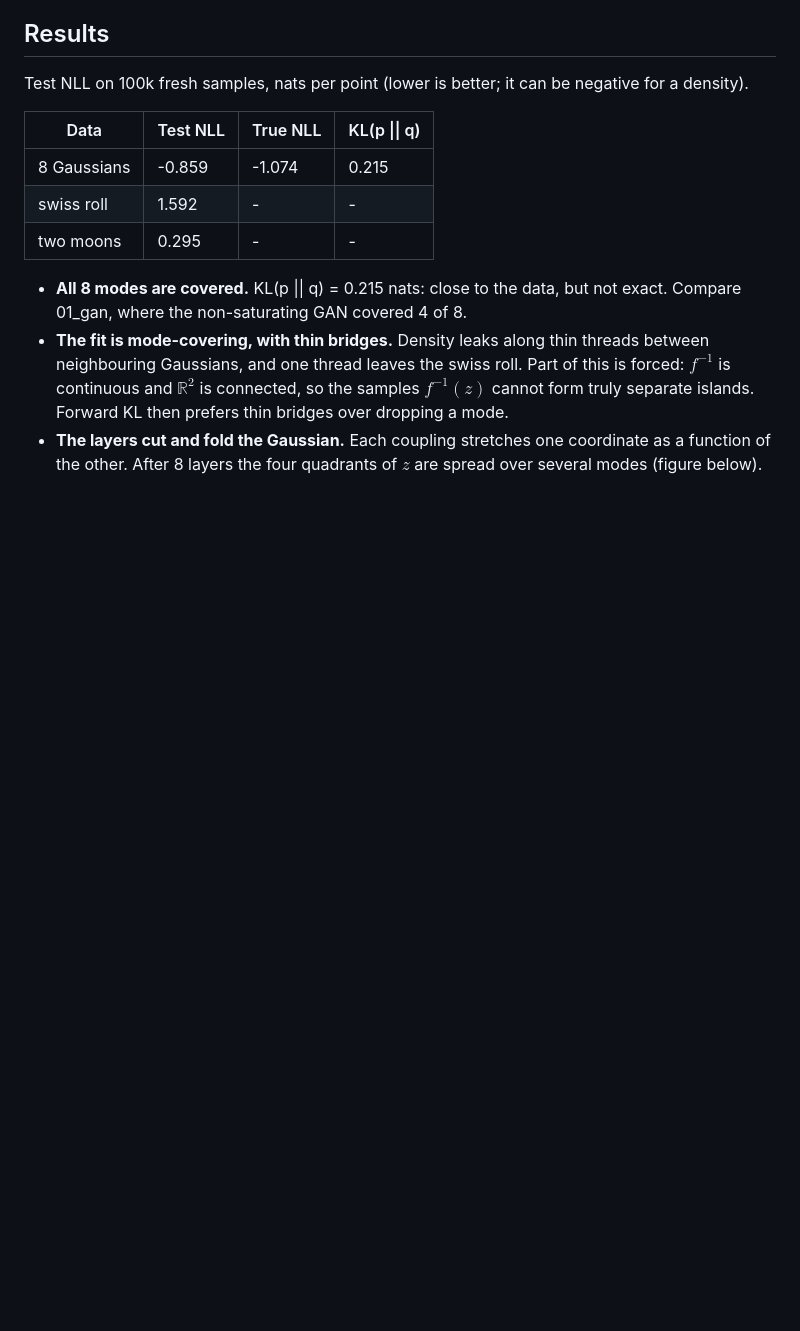
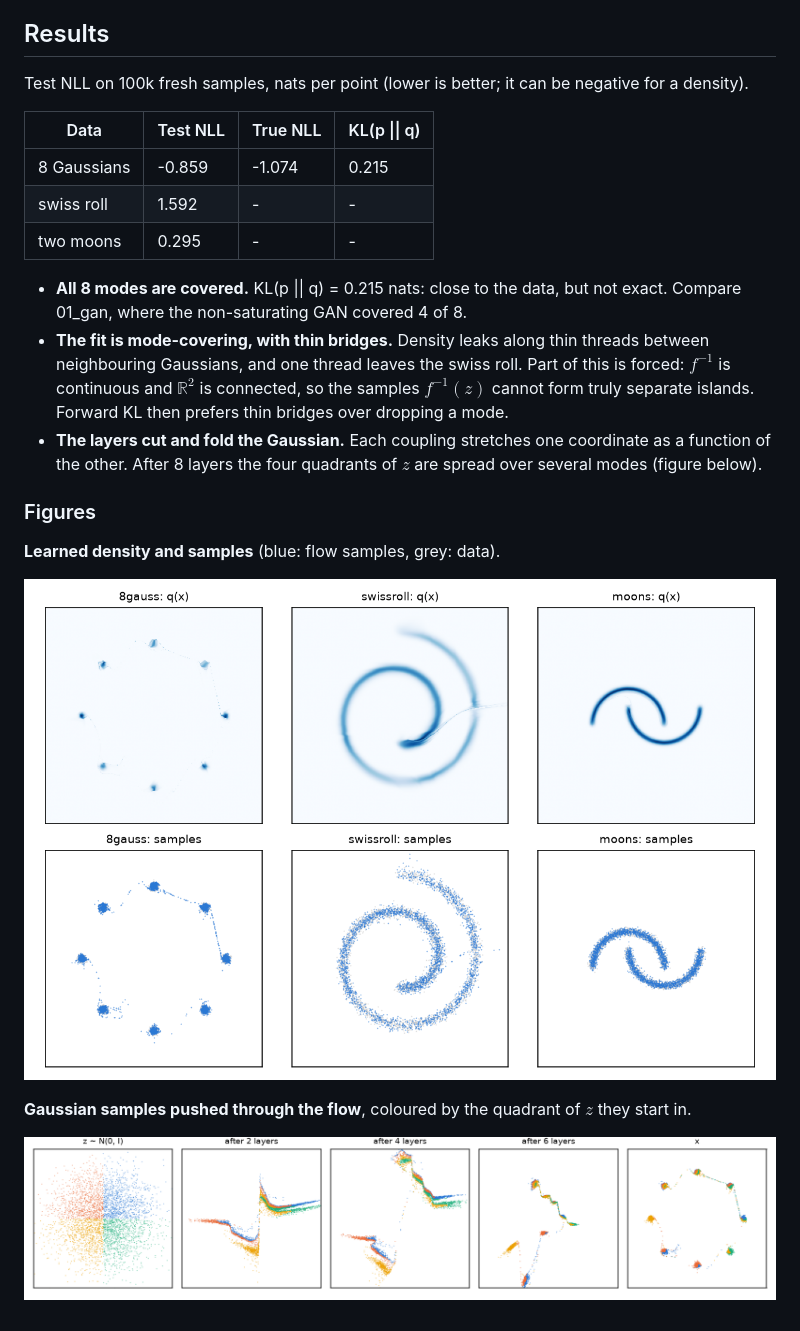
Before and after one commit to byteB8/DGMs, a Markdown page: 03_flow/README.md, the part around the change. GitHub-like rendering; pictures changed too: 03_flow/figs/density.png (added), 03_flow/figs/layers.png (added); blank space fills up the shorter version.

Commit message:
03_flow: figures in README

```diff
--- a/03_flow/README.md
+++ b/03_flow/README.md
@@ -77,3 +77,13 @@ Test NLL on 100k fresh samples, nats per point (lower is better; it can be negat
   so the samples $f^{-1}(z)$ cannot form truly separate islands. Forward KL then prefers thin bridges over dropping a mode.
 - **The layers cut and fold the Gaussian.** Each coupling stretches one coordinate as a function of the other.
   After 8 layers the four quadrants of $z$ are spread over several modes (figure below).
+
+### Figures
+
+**Learned density and samples** (blue: flow samples, grey: data).
+
+![](figs/density.png)
+
+**Gaussian samples pushed through the flow**, coloured by the quadrant of $z$ they start in.
+
+![](figs/layers.png)
```
